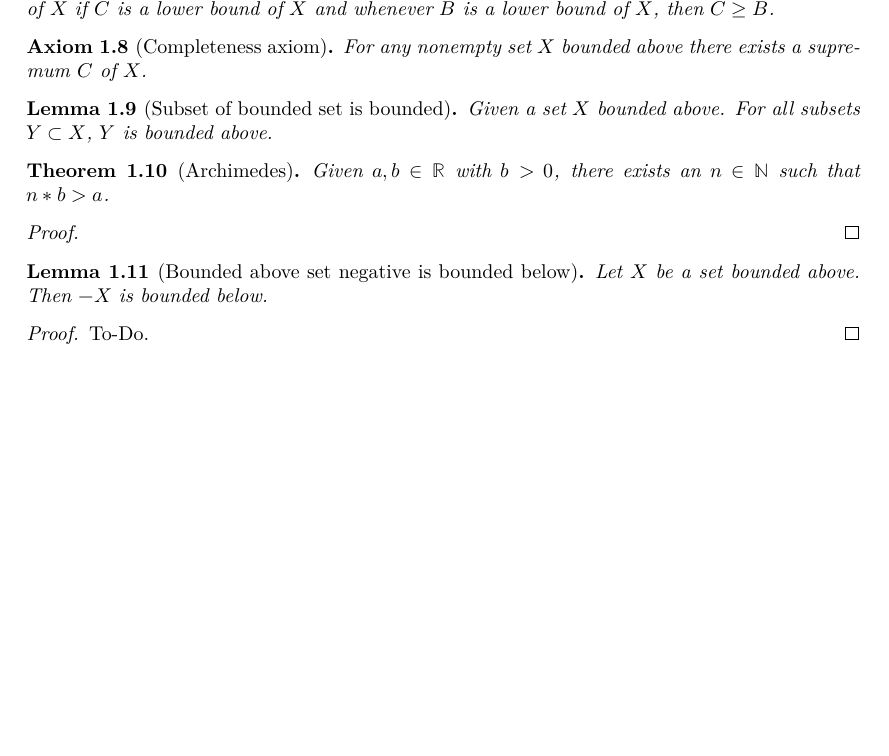
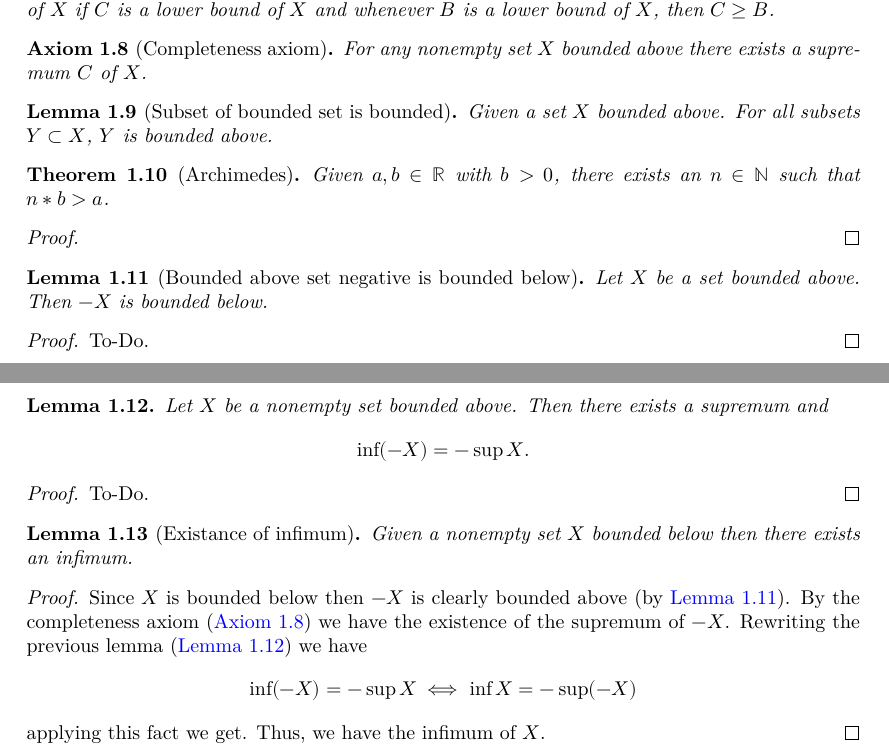
Before and after one commit to ElectrixFox/Analysis-Theorems, a LaTeX document (blueprint/src/print.tex, which reads blueprint/src/chapters/realnumbers.tex): part of page 2 of 19 before the commit and two parts of pages 2 and 3 of 20 after it, the two joined at a grey line, cut so that both start at the same text, the shorter picture padded with empty space. Compiled offline with XeLaTeX.

Commit message:
Added some proofs.

```diff
--- a/blueprint/src/chapters/realnumbers.tex
+++ b/blueprint/src/chapters/realnumbers.tex
@@ -81,3 +81,35 @@
   \uses{def:boundabove, def:boundbelow}
   To-Do.
 \end{proof}
+
+\begin{lemma}\label{lem:inf_eq_neg_sup}
+  Let $X$ be a nonempty set bounded above.
+  Then there exists a supremum and
+  \[
+  \inf(-X) = -\sup{X}.
+  \]
+\end{lemma}
+\begin{proof}
+  To-Do.
+\end{proof}
+
+\begin{lemma}[Existance of infimum]\label{lem:existsinfimum}
+  Given a nonempty set $X$ bounded below then there exists an infimum.
+\end{lemma}
+\begin{proof}
+  \uses{lem:inf_eq_neg_sup, lem:setboundabve_neg_boundbelow, ax:complax}
+  Since $X$ is bounded below then $-X$ is clearly bounded above
+  (by \autoref{lem:setboundabve_neg_boundbelow}).
+  By the completeness axiom
+  (\autoref{ax:complax})
+  we have the existence of the supremum of $-X$.
+  Rewriting the previous lemma
+  (\autoref{lem:inf_eq_neg_sup})
+  we have
+  \[
+  \inf(-X) = -\sup{X} \iff \inf{X} = -\sup(-X)
+  \]
+  applying this fact we get.
+  Thus,
+  we have the infimum of $X$.
+\end{proof}
```
